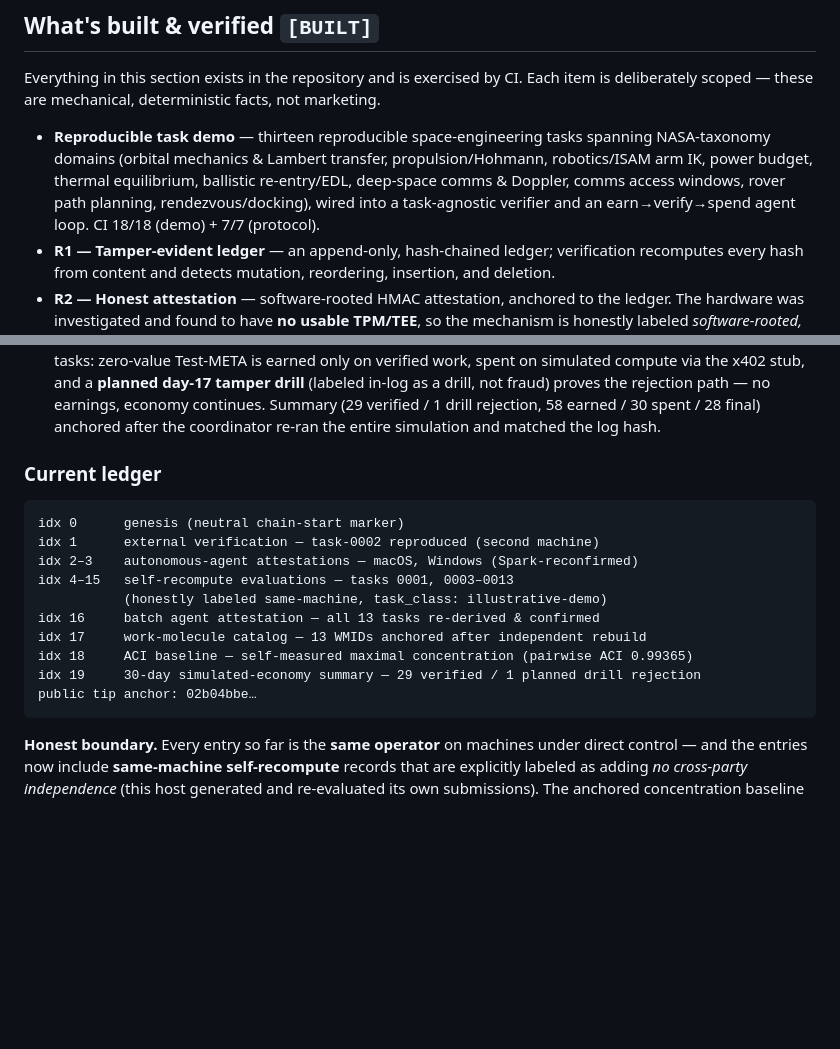
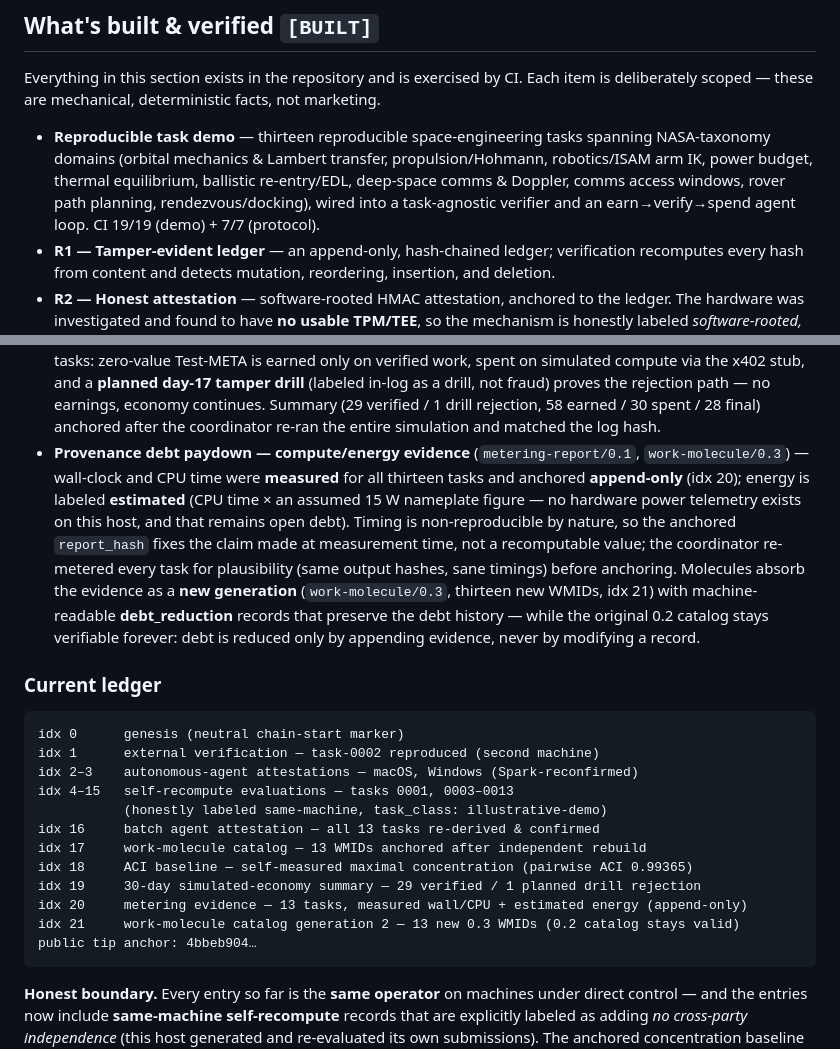
Before and after one commit to MetacoinLab/metacoin, a Markdown page: README.md, 2 parts joined by grey strips. Drawn GitHub-style; blank space fills up the shorter version.

Commit message:
README: provenance debt paydown — metering evidence + molecule catalog generation 2 (22-entry ledger)
Co-Authored-By: Claude Fable 5 <noreply@anthropic.com>

````diff
--- a/README.md
+++ b/README.md
@@ -104,7 +104,7 @@ Agentic payment rails let agents *pay*. MetaCoin defines what useful space-machi
 
 Everything in this section exists in the repository and is exercised by CI. Each item is deliberately scoped — these are mechanical, deterministic facts, not marketing.
 
-- **Reproducible task demo** — thirteen reproducible space-engineering tasks spanning NASA-taxonomy domains (orbital mechanics & Lambert transfer, propulsion/Hohmann, robotics/ISAM arm IK, power budget, thermal equilibrium, ballistic re-entry/EDL, deep-space comms & Doppler, comms access windows, rover path planning, rendezvous/docking), wired into a task-agnostic verifier and an earn→verify→spend agent loop. CI 18/18 (demo) + 7/7 (protocol).
+- **Reproducible task demo** — thirteen reproducible space-engineering tasks spanning NASA-taxonomy domains (orbital mechanics & Lambert transfer, propulsion/Hohmann, robotics/ISAM arm IK, power budget, thermal equilibrium, ballistic re-entry/EDL, deep-space comms & Doppler, comms access windows, rover path planning, rendezvous/docking), wired into a task-agnostic verifier and an earn→verify→spend agent loop. CI 19/19 (demo) + 7/7 (protocol).
 - **R1 — Tamper-evident ledger** — an append-only, hash-chained ledger; verification recomputes every hash from content and detects mutation, reordering, insertion, and deletion.
 - **R2 — Honest attestation** — software-rooted HMAC attestation, anchored to the ledger. The hardware was investigated and found to have **no usable TPM/TEE**, so the mechanism is honestly labeled *software-rooted, not hardware* — a future hardware/public-key root drops into the same interface.
 - **R3 — External verifier + coordinator** — an external party re-derives a task hash; the coordinator anchors the outcome only after **independently recomputing it** (a matching hash proves reproducibility, not who executed the task).
@@ -115,6 +115,7 @@ Everything in this section exists in the repository and is exercised by CI. Each
 - **Provenance layer — Work Molecules** (`work-molecule/0.2`) — thirteen content-addressed provenance objects, one per task, each assembling the task's spec hash, actors, manifests, execution timestamps, hardware evidence, verification citations, and result hash into a single deterministic document with **three-state field semantics** (populated / asserted-empty / not-captured) and machine-readable **provenance debt**: missing evidence (energy cost, TEE attestation, execution detail) is listed explicitly, never fabricated. The WMID catalog was anchored only after the coordinator independently rebuilt every molecule.
 - **Concentration self-measurement** (`aci-report/0.1`) — the protocol measured its **own** agent-concentration baseline: pairwise **ACI 0.99365** over **28 same-operator verification paths** (five evidence dimensions; missing metadata scored worst-case, never as independence) with the multi-scale profile Γ(operator)=Γ(repo)=1.0, Γ(machine)=27/28 — and anchored it. A deliberate, published maximal-concentration starting point: descriptive evidence, never a minting trigger.
 - **30-day agent economy demo (simulated time)** — a deterministic earn→verify→spend loop over **30 simulated day indices** (not wall-clock time — nothing ran for 30 real days) rotating through all thirteen tasks: zero-value Test-META is earned only on verified work, spent on simulated compute via the x402 stub, and a **planned day-17 tamper drill** (labeled in-log as a drill, not fraud) proves the rejection path — no earnings, economy continues. Summary (29 verified / 1 drill rejection, 58 earned / 30 spent / 28 final) anchored after the coordinator re-ran the entire simulation and matched the log hash.
+- **Provenance debt paydown — compute/energy evidence** (`metering-report/0.1`, `work-molecule/0.3`) — wall-clock and CPU time were **measured** for all thirteen tasks and anchored **append-only** (idx 20); energy is labeled **estimated** (CPU time × an assumed 15 W nameplate figure — no hardware power telemetry exists on this host, and that remains open debt). Timing is non-reproducible by nature, so the anchored `report_hash` fixes the claim made at measurement time, not a recomputable value; the coordinator re-metered every task for plausibility (same output hashes, sane timings) before anchoring. Molecules absorb the evidence as a **new generation** (`work-molecule/0.3`, thirteen new WMIDs, idx 21) with machine-readable **debt_reduction** records that preserve the debt history — while the original 0.2 catalog stays verifiable forever: debt is reduced only by appending evidence, never by modifying a record.
 
 ### Current ledger
 
@@ -128,7 +129,9 @@ idx 16     batch agent attestation — all 13 tasks re-derived & confirmed
 idx 17     work-molecule catalog — 13 WMIDs anchored after independent rebuild
 idx 18     ACI baseline — self-measured maximal concentration (pairwise ACI 0.99365)
 idx 19     30-day simulated-economy summary — 29 verified / 1 planned drill rejection
-public tip anchor: 02b04bbe…
+idx 20     metering evidence — 13 tasks, measured wall/CPU + estimated energy (append-only)
+idx 21     work-molecule catalog generation 2 — 13 new 0.3 WMIDs (0.2 catalog stays valid)
+public tip anchor: 4bbeb904…
 ```
 
 **Honest boundary.** Every entry so far is the **same operator** on machines under direct control — and the entries now include **same-machine self-recompute** records that are explicitly labeled as adding *no cross-party independence* (this host generated and re-evaluated its own submissions). The anchored concentration baseline **quantifies** that status: pairwise ACI 0.99365 across all 28 verification paths — maximal same-operator concentration, measured and published by the protocol itself. The catalog-wide claim remains **cross-platform reproducibility under one operator** — *not* independent multi-party consensus. The next meaningful milestone is still operational, not code: an unaffiliated third party running the public verifier and submitting a result.
````
